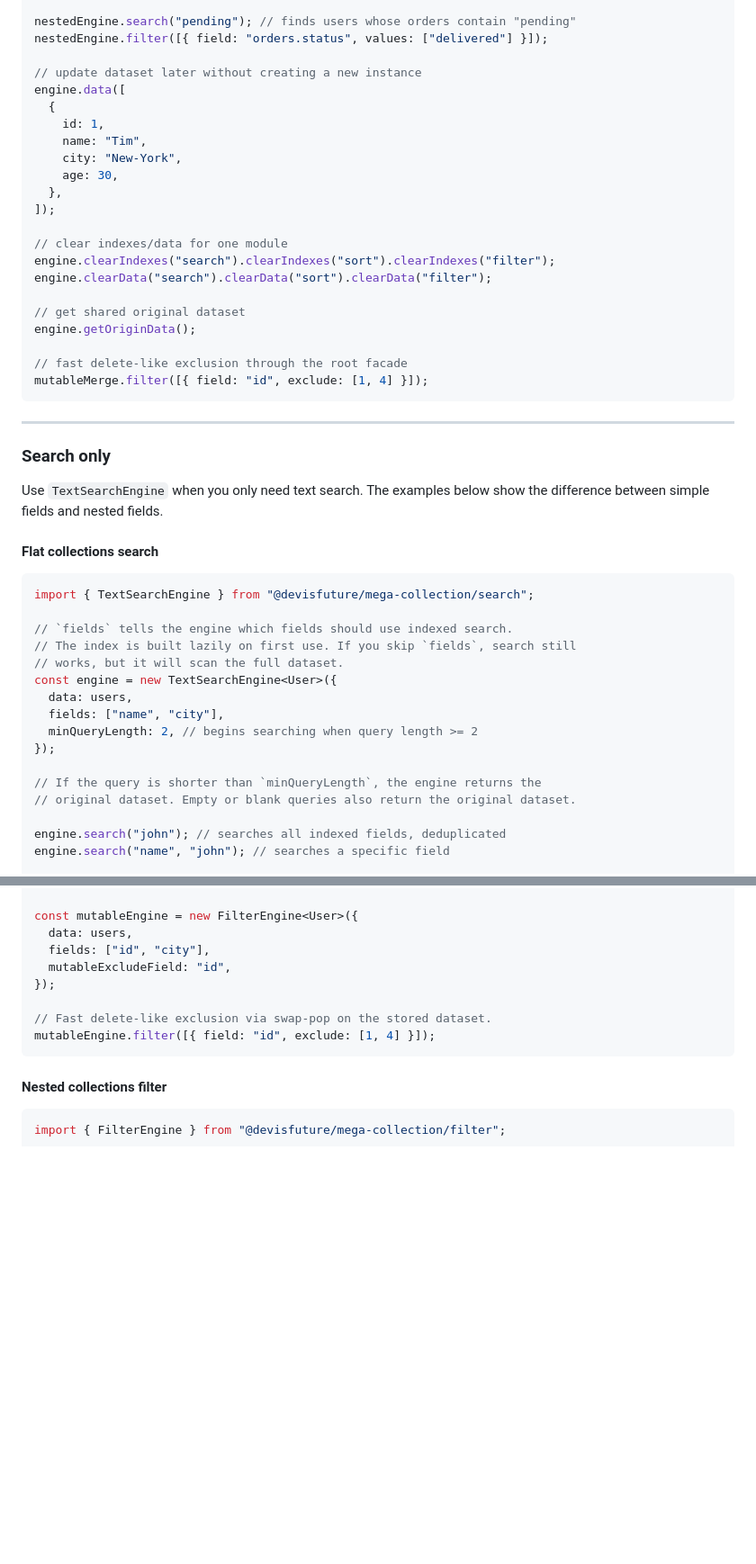
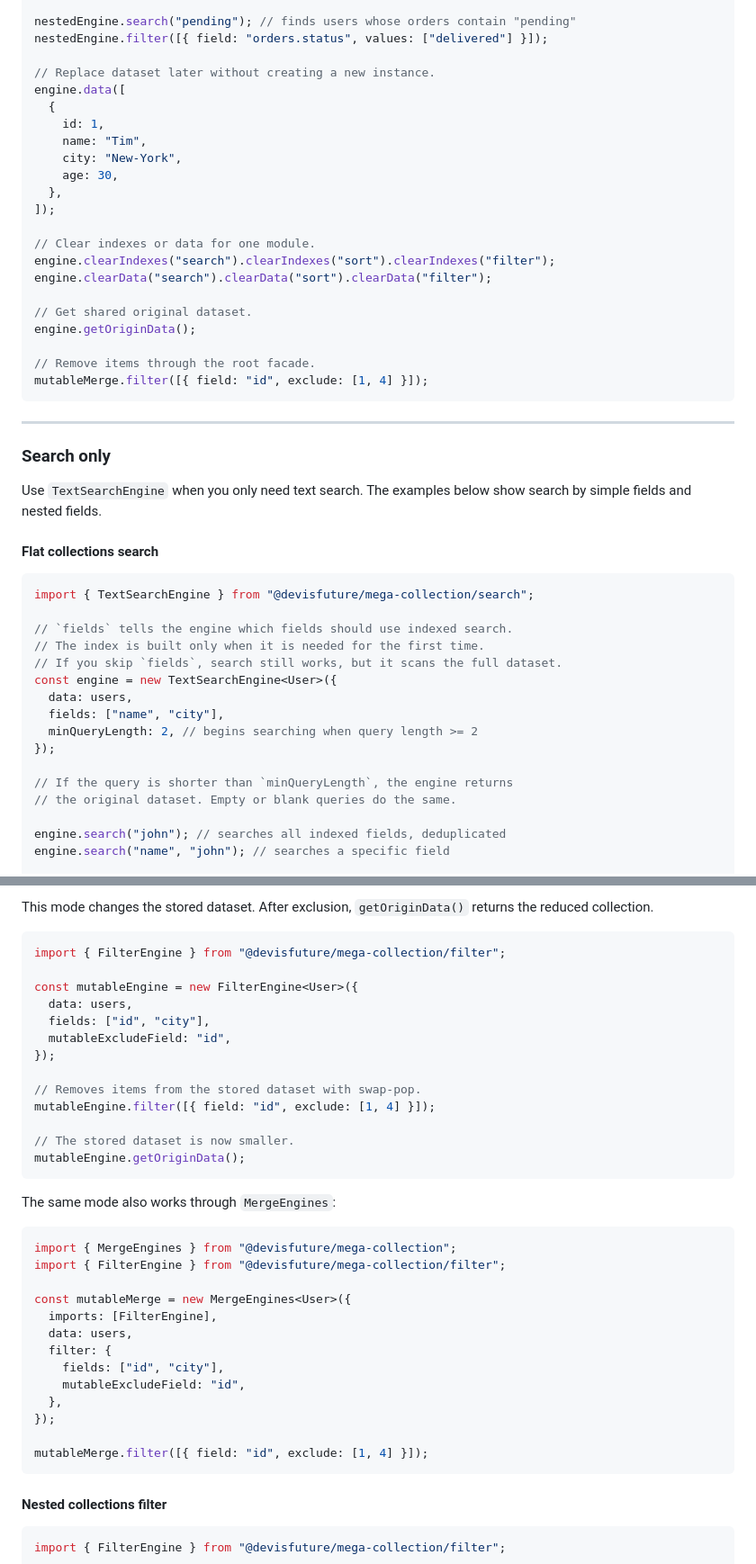
Before and after one commit to trae-op/mega-collection, a Markdown page: README.md, 2 parts joined by grey strips. Shown at 90% size. Drawn GitHub-style; blank space fills up the shorter version.

````diff
--- a/README.md
+++ b/README.md
@@ -153,7 +156,7 @@ const nestedEngine = new MergeEngines<UserWithOrders>({
 nestedEngine.search("pending"); // finds users whose orders contain "pending"
 nestedEngine.filter([{ field: "orders.status", values: ["delivered"] }]);
 
-// update dataset later without creating a new instance
+// Replace dataset later without creating a new instance.
 engine.data([
   {
     id: 1,
@@ -163,14 +166,14 @@ engine.data([
   },
 ]);
 
-// clear indexes/data for one module
+// Clear indexes or data for one module.
 engine.clearIndexes("search").clearIndexes("sort").clearIndexes("filter");
 engine.clearData("search").clearData("sort").clearData("filter");
 
-// get shared original dataset
+// Get shared original dataset.
 engine.getOriginData();
 
-// fast delete-like exclusion through the root facade
+// Remove items through the root facade.
 mutableMerge.filter([{ field: "id", exclude: [1, 4] }]);
 ```
 
@@ -179,7 +182,7 @@ mutableMerge.filter([{ field: "id", exclude: [1, 4] }]);
 ### Search only
 
 Use `TextSearchEngine` when you only need text search.
-The examples below show the difference between simple fields and nested fields.
+The examples below show search by simple fields and nested fields.
 
 #### Flat collections search
 
@@ -187,16 +190,16 @@ The examples below show the difference between simple fields and nested fields.
 import { TextSearchEngine } from "@devisfuture/mega-collection/search";
 
 // `fields` tells the engine which fields should use indexed search.
-// The index is built lazily on first use. If you skip `fields`, search still
-// works, but it will scan the full dataset.
+// The index is built only when it is needed for the first time.
+// If you skip `fields`, search still works, but it scans the full dataset.
 const engine = new TextSearchEngine<User>({
   data: users,
   fields: ["name", "city"],
   minQueryLength: 2, // begins searching when query length >= 2
 });
 
-// If the query is shorter than `minQueryLength`, the engine returns the
-// original dataset. Empty or blank queries also return the original dataset.
+// If the query is shorter than `minQueryLength`, the engine returns
+// the original dataset. Empty or blank queries do the same.
 
 engine.search("john"); // searches all indexed fields, deduplicated
 engine.search("name", "john"); // searches a specific field
@@ -315,3 +332,8 @@ engine.filter([
+This mode changes the stored dataset.
+After exclusion, `getOriginData()` returns the reduced collection.
+
+```ts
+import { FilterEngine } from "@devisfuture/mega-collection/filter";
 
 const mutableEngine = new FilterEngine<User>({
   data: users,
@@ -319,8 +341,29 @@ const mutableEngine = new FilterEngine<User>({
   mutableExcludeField: "id",
 });
 
-// Fast delete-like exclusion via swap-pop on the stored dataset.
+// Removes items from the stored dataset with swap-pop.
 mutableEngine.filter([{ field: "id", exclude: [1, 4] }]);
+
+// The stored dataset is now smaller.
+mutableEngine.getOriginData();
+```
+
+The same mode also works through `MergeEngines`:
+
+```ts
+import { MergeEngines } from "@devisfuture/mega-collection";
+import { FilterEngine } from "@devisfuture/mega-collection/filter";
+
+const mutableMerge = new MergeEngines<User>({
+  imports: [FilterEngine],
+  data: users,
+  filter: {
+    fields: ["id", "city"],
+    mutableExcludeField: "id",
+  },
+});
+
+mutableMerge.filter([{ field: "id", exclude: [1, 4] }]);
 ```
 
 #### Nested collections filter
````
Also changed, not shown: other parts of README.md (+90 -72 lines).
